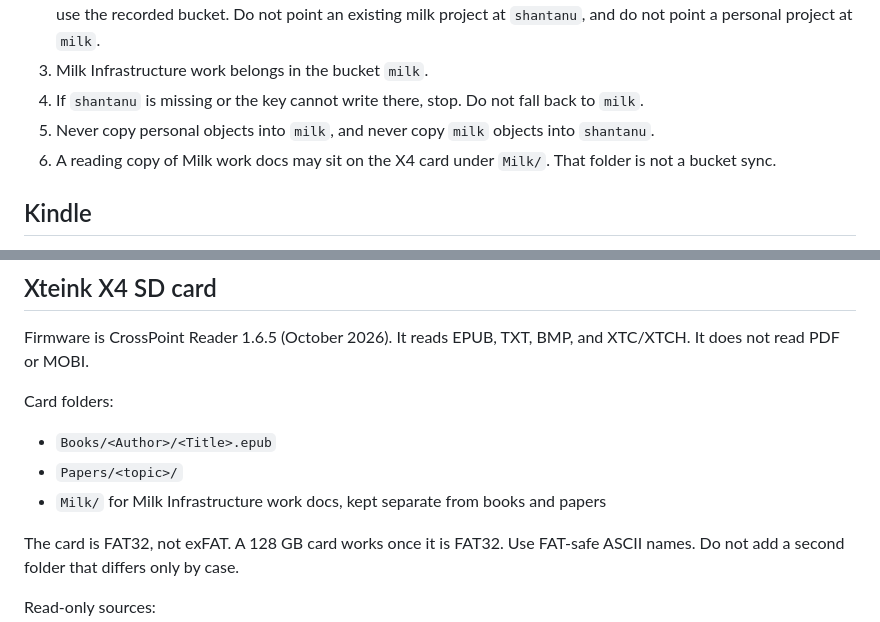
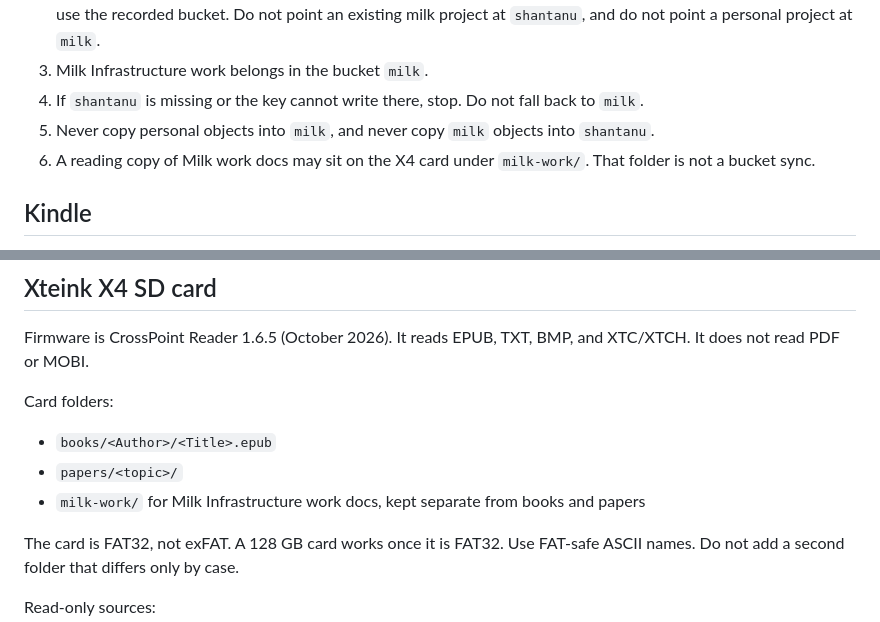
Before and after one commit to milkinfrastructure/milk-landing, a Markdown page: personal-skills/shantanu-personal.md, 2 parts joined by grey strips. GitHub-like rendering.

Commit message:
Rename X4 card folders to books, papers, and milk-work.
Co-authored-by: sj <ShantanuJoshi@users.noreply.github.com>

```diff
--- a/personal-skills/shantanu-personal.md
+++ b/personal-skills/shantanu-personal.md
@@ -9,7 +9,7 @@ Use this when Shantanu asks to send a book, paper, or PDF to his Kindle, to load
 3. Milk Infrastructure work belongs in the bucket `milk`.
 4. If `shantanu` is missing or the key cannot write there, stop. Do not fall back to `milk`.
 5. Never copy personal objects into `milk`, and never copy `milk` objects into `shantanu`.
-6. A reading copy of Milk work docs may sit on the X4 card under `Milk/`. That folder is not a bucket sync.
+6. A reading copy of Milk work docs may sit on the X4 card under `milk-work/`. That folder is not a bucket sync.
 
 ## Kindle
 
@@ -25,9 +25,9 @@ Firmware is CrossPoint Reader 1.6.5 (October 2026). It reads EPUB, TXT, BMP, and
 
 Card folders:
 
-- `Books/<Author>/<Title>.epub`
-- `Papers/<topic>/`
-- `Milk/` for Milk Infrastructure work docs, kept separate from books and papers
+- `books/<Author>/<Title>.epub`
+- `papers/<topic>/`
+- `milk-work/` for Milk Infrastructure work docs, kept separate from books and papers
 
 The card is FAT32, not exFAT. A 128 GB card works once it is FAT32. Use FAT-safe ASCII names. Do not add a second folder that differs only by case.
 
```
